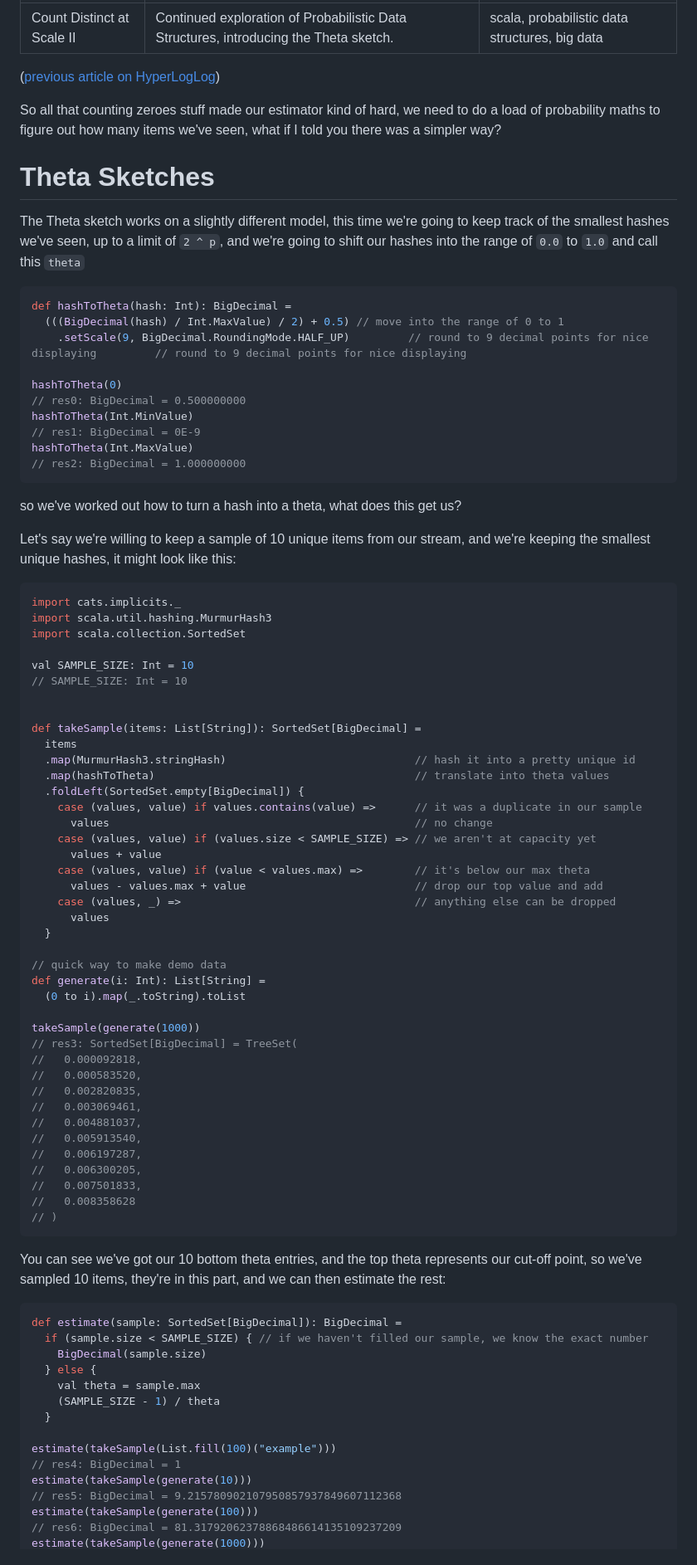
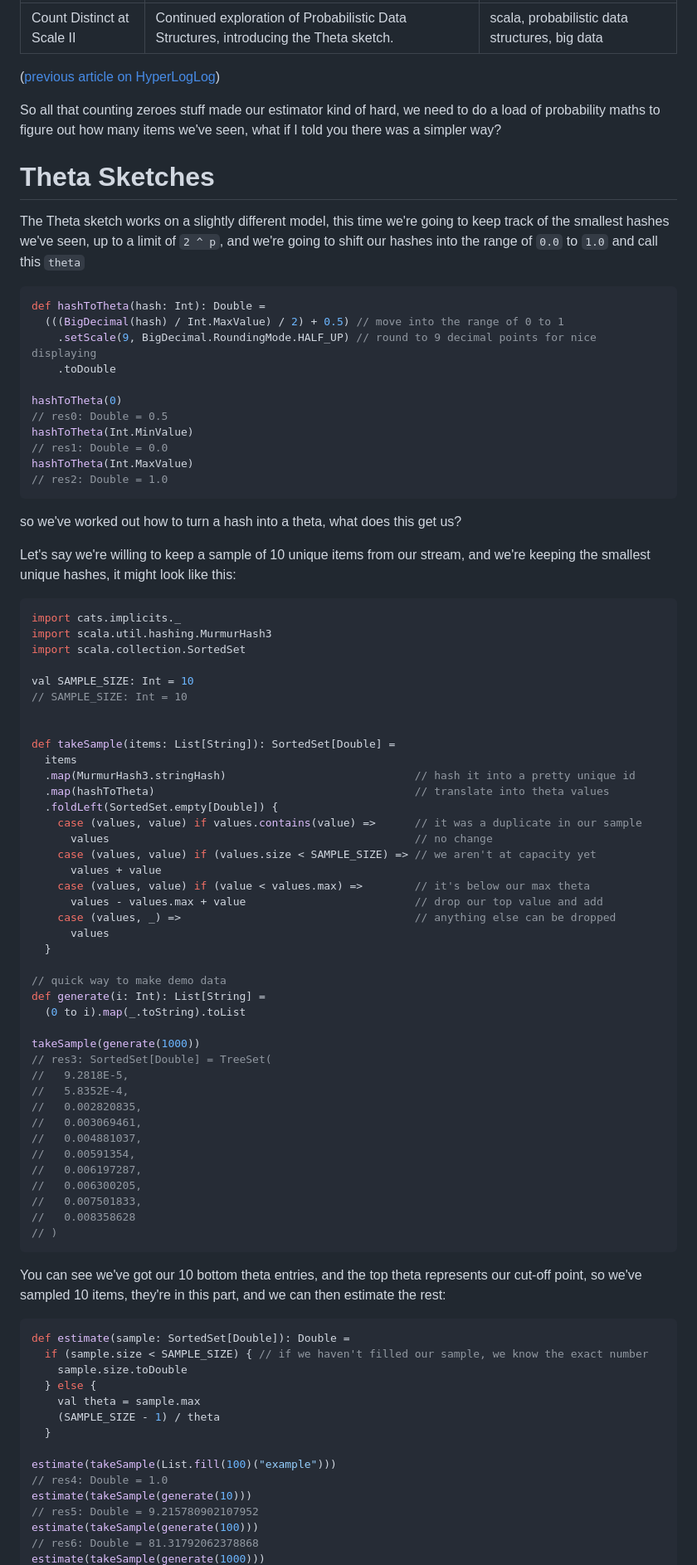
Before and after one commit to andimiller/blog, a Markdown page: posts/2023-03-30-count-distinct-at-scale-II.md, the part around the change printed below. Shown: that part at 83% size. GitHub-like rendering.

````diff
--- a/posts/2023-03-30-count-distinct-at-scale-II.md
+++ b/posts/2023-03-30-count-distinct-at-scale-II.md
@@ -13,16 +13,17 @@ So all that counting zeroes stuff made our estimator kind of hard, we need to do
 The Theta sketch works on a slightly different model, this time we're going to keep track of the smallest hashes we've seen, up to a limit of `2 ^ p`, and we're going to shift our hashes into the range of `0.0` to `1.0` and call this `theta`
 
 ```scala
-def hashToTheta(hash: Int): BigDecimal =
+def hashToTheta(hash: Int): Double =
   (((BigDecimal(hash) / Int.MaxValue) / 2) + 0.5) // move into the range of 0 to 1
-    .setScale(9, BigDecimal.RoundingMode.HALF_UP)         // round to 9 decimal points for nice displaying         // round to 9 decimal points for nice displaying
+    .setScale(9, BigDecimal.RoundingMode.HALF_UP) // round to 9 decimal points for nice displaying
+    .toDouble
 
 hashToTheta(0)
-// res0: BigDecimal = 0.500000000
+// res0: Double = 0.5
 hashToTheta(Int.MinValue)
-// res1: BigDecimal = 0E-9
+// res1: Double = 0.0
 hashToTheta(Int.MaxValue)
-// res2: BigDecimal = 1.000000000
+// res2: Double = 1.0
 ```
 
 so we've worked out how to turn a hash into a theta, what does this get us?
@@ -38,11 +39,11 @@ val SAMPLE_SIZE: Int = 10
 // SAMPLE_SIZE: Int = 10
 
 
-def takeSample(items: List[String]): SortedSet[BigDecimal] =
+def takeSample(items: List[String]): SortedSet[Double] =
   items
   .map(MurmurHash3.stringHash)                             // hash it into a pretty unique id
   .map(hashToTheta)                                        // translate into theta values
-  .foldLeft(SortedSet.empty[BigDecimal]) {
+  .foldLeft(SortedSet.empty[Double]) {
     case (values, value) if values.contains(value) =>      // it was a duplicate in our sample
       values                                               // no change
     case (values, value) if (values.size < SAMPLE_SIZE) => // we aren't at capacity yet
@@ -58,13 +59,13 @@ def generate(i: Int): List[String] =
   (0 to i).map(_.toString).toList
 
 takeSample(generate(1000))
-// res3: SortedSet[BigDecimal] = TreeSet(
-//   0.000092818,
-//   0.000583520,
+// res3: SortedSet[Double] = TreeSet(
+//   9.2818E-5,
+//   5.8352E-4,
 //   0.002820835,
 //   0.003069461,
 //   0.004881037,
-//   0.005913540,
+//   0.00591354,
 //   0.006197287,
 //   0.006300205,
 //   0.007501833,
@@ -75,18 +76,18 @@ takeSample(generate(1000))
 You can see we've got our 10 bottom theta entries, and the top theta represents our cut-off point, so we've sampled 10 items, they're in this part, and we can then estimate the rest:
 
 ```scala
-def estimate(sample: SortedSet[BigDecimal]): BigDecimal =
+def estimate(sample: SortedSet[Double]): Double =
   if (sample.size < SAMPLE_SIZE) { // if we haven't filled our sample, we know the exact number
-    BigDecimal(sample.size)
+    sample.size.toDouble
   } else {
     val theta = sample.max
     (SAMPLE_SIZE - 1) / theta
   }
 
 estimate(takeSample(List.fill(100)("example")))
-// res4: BigDecimal = 1
+// res4: Double = 1.0
 estimate(takeSample(generate(10)))
-// res5: BigDecimal = 9.215780902107950857937849607112368
+// res5: Double = 9.215780902107952
 estimate(takeSample(generate(100)))
-// res6: BigDecimal = 81.31792062378868486614135109237209
+// res6: Double = 81.31792062378868
 estimate(takeSample(generate(1000)))
````
Also changed, not shown: other parts of posts/2023-03-30-count-distinct-at-scale-II.md (+42 -3 lines), mdoc-posts/2023-03-30-count-distinct-at-scale-II.md (+25 -7 lines), 1 other file.
